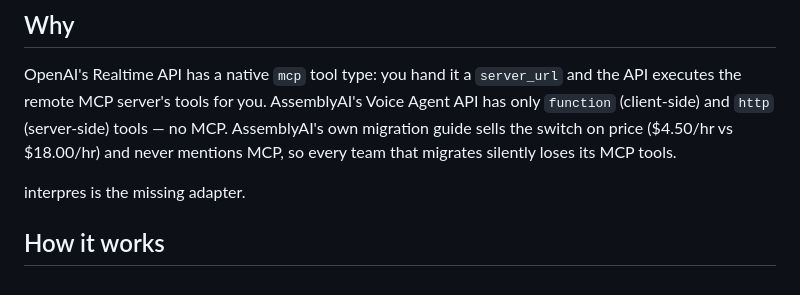
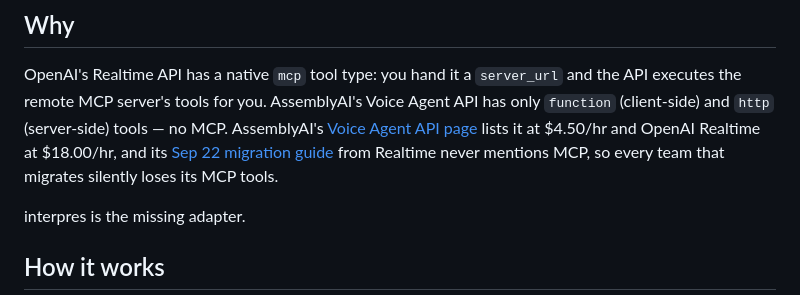
Before and after one commit to seekdaseek/interpres, a Markdown page: README.md, the part around the change. GitHub-like rendering.

```diff
--- a/README.md
+++ b/README.md
@@ -13,9 +13,12 @@ AssemblyAI's Voice Agent API calls that server's tools live, out loud.
 OpenAI's Realtime API has a native `mcp` tool type: you hand it a `server_url`
 and the API executes the remote MCP server's tools for you. AssemblyAI's Voice
 Agent API has only `function` (client-side) and `http` (server-side) tools — no
-MCP. AssemblyAI's own migration guide sells the switch on price ($4.50/hr vs
-$18.00/hr) and never mentions MCP, so every team that migrates silently loses
-its MCP tools.
+MCP. AssemblyAI's
+[Voice Agent API page](https://www.assemblyai.com/products/voice-agent-api) lists
+it at $4.50/hr and OpenAI Realtime at $18.00/hr, and its
+[Sep 22 migration guide](https://www.assemblyai.com/blog/migrating-from-openai-realtime-api-to-assemblyai-voice-agent-api)
+from Realtime never mentions MCP, so every team that migrates silently loses its
+MCP tools.
 
 interpres is the missing adapter.
 
```
Also changed, not shown: BUILDLOG.md (+23 -0 lines).
